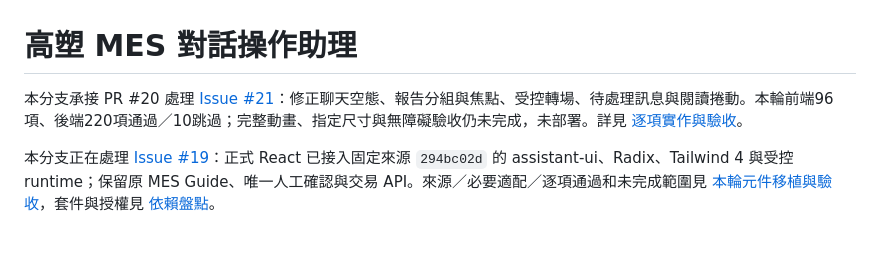
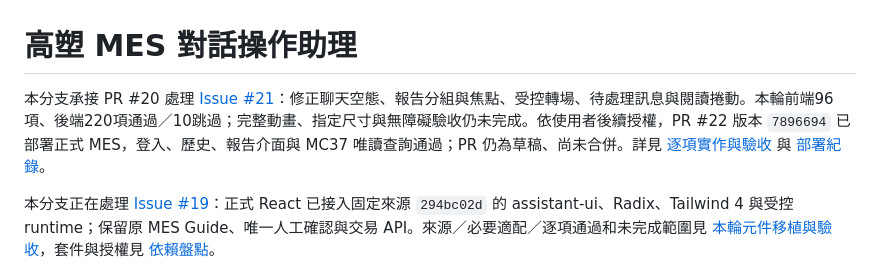
Before and after one commit to WeYuTech/KaosuAiAgentTest, a Markdown page: README.md, the part around the change. GitHub-like rendering; blank space fills up the shorter version.

```diff
--- a/README.md
+++ b/README.md
@@ -1,6 +1,6 @@
 # 高塑 MES 對話操作助理
 
-本分支承接 PR #20 處理 [Issue #21](https://github.com/WeYuTech/KaosuAiAgentTest/issues/21)：修正聊天空態、報告分組與焦點、受控轉場、待處理訊息與閱讀捲動。本輪前端96項、後端220項通過／10跳過；完整動畫、指定尺寸與無障礙驗收仍未完成，未部署。詳見 [逐項實作與驗收](docs/Issue21-轉場與回饋實作驗收.md)。
+本分支承接 PR #20 處理 [Issue #21](https://github.com/WeYuTech/KaosuAiAgentTest/issues/21)：修正聊天空態、報告分組與焦點、受控轉場、待處理訊息與閱讀捲動。本輪前端96項、後端220項通過／10跳過；完整動畫、指定尺寸與無障礙驗收仍未完成。依使用者後續授權，PR #22 版本 `7896694` 已部署正式 MES，登入、歷史、報告介面與 MC37 唯讀查詢通過；PR 仍為草稿、尚未合併。詳見 [逐項實作與驗收](docs/Issue21-轉場與回饋實作驗收.md) 與 [部署紀錄](docs/IIS部署.md)。
 
 本分支正在處理 [Issue #19](https://github.com/WeYuTech/KaosuAiAgentTest/issues/19)：正式 React 已接入固定來源 `294bc02d` 的 assistant-ui、Radix、Tailwind 4 與受控 runtime；保留原 MES Guide、唯一人工確認與交易 API。來源／必要適配／逐項通過和未完成範圍見 [本輪元件移植與驗收](docs/Issue19-元件移植與驗收.md)，套件與授權見 [依賴盤點](docs/Issue19-前端依賴與授權.md)。
 
```
Also changed, not shown: docs/IIS部署.md (+25 -0 lines), docs/Issue21-轉場與回饋實作驗收.md (+2 -0 lines), docs/evidence/issue21-deploy/正式唯讀查詢.jpg (added), docs/evidence/issue21-deploy/正式報告介面.jpg (added), docs/evidence/issue21-deploy/正式空清單.jpg (added), 2 other files.
